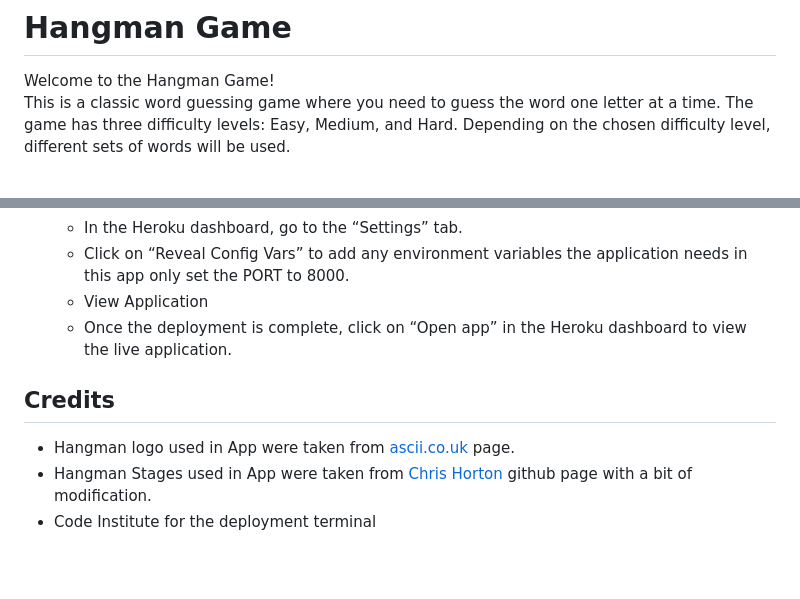
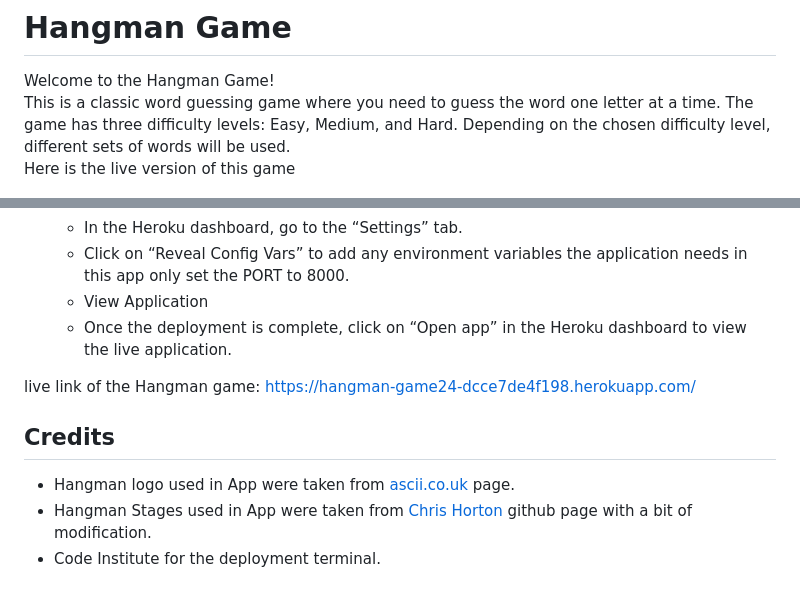
Before and after one commit to HasibullahFathi/hangman-game, a Markdown page: README.md, 2 parts joined by grey strips. Drawn GitHub-style; blank space fills up the shorter version.

Commit message:
add live link of the app and photos in to the read me

```diff
--- a/README.md
+++ b/README.md
@@ -1,7 +1,8 @@
 # Hangman Game
 
 Welcome to the Hangman Game!<br>
-This is a classic word guessing game where you need to guess the word one letter at a time. The game has three difficulty levels: Easy, Medium, and Hard. Depending on the chosen difficulty level, different sets of words will be used.
+This is a classic word guessing game where you need to guess the word one letter at a time. The game has three difficulty levels: Easy, Medium, and Hard. Depending on the chosen difficulty level, different sets of words will be used.<br>
+Here is the live version of this game
 
 ![Responsice Mockup](/media/main-img.png)
 
@@ -110,7 +116,9 @@ The code was deployed using Code Institute's mock terminal for Heroku.
     - View  Application
     - Once the deployment is complete, click on “Open app” in the Heroku dashboard to view the live application.
 
+live link of the Hangman game: https://hangman-game24-dcce7de4f198.herokuapp.com/
+
 ## Credits
 - Hangman logo used in App were taken from [ascii.co.uk](https://ascii.co.uk/) page.
 - Hangman Stages used in App were taken from [Chris Horton](https://gist.github.com/chrishorton/8510732aa9a80a03c829b09f12e20d9c) github page with a bit of modification.
-- Code Institute for the deployment terminal
+- Code Institute for the deployment terminal.
```
Also changed, not shown: other parts of README.md (+5 -0 lines), media/features.png (added), media/main-img.png (added), media/testing.png (added).
